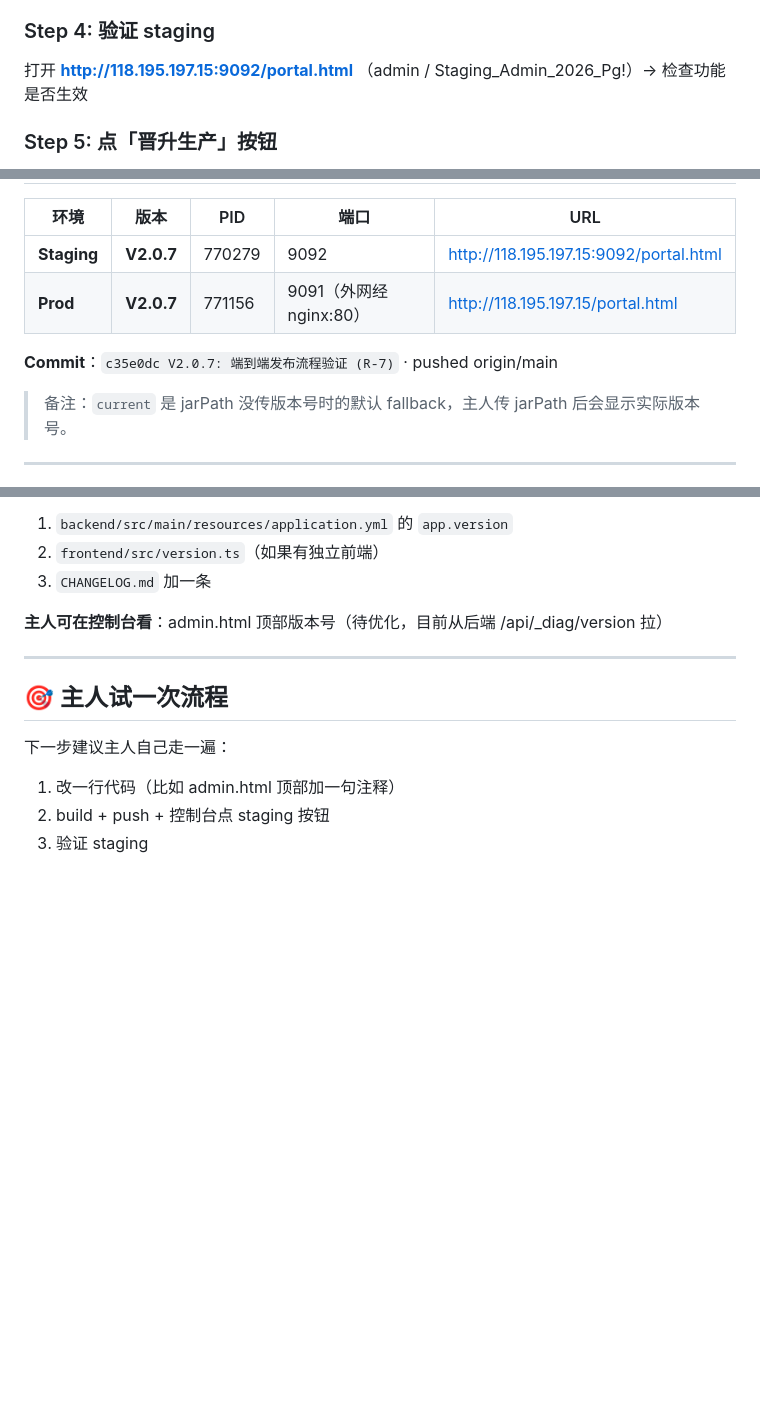
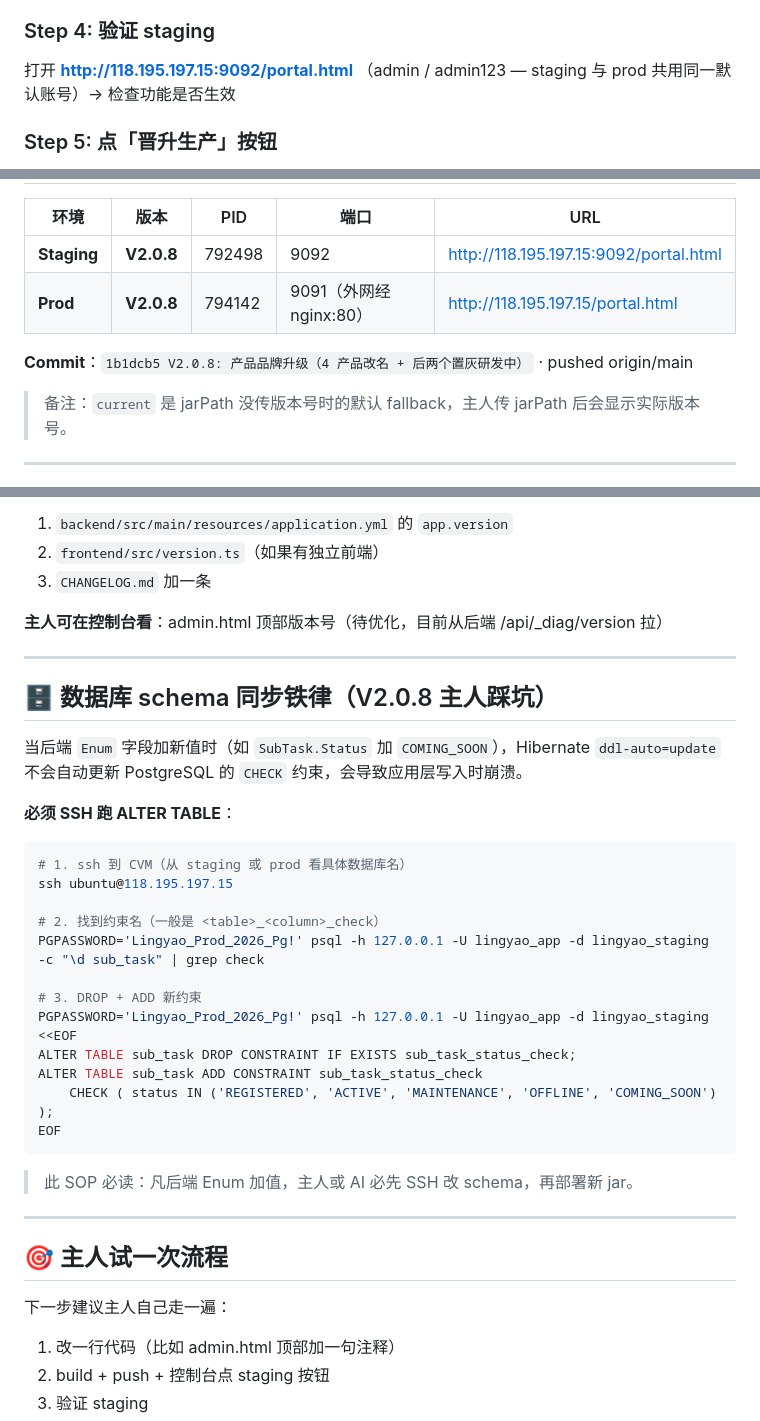
Before and after one commit to welelipi/lingyao-platform, a Markdown page: docs/release-process-master.md, 3 parts joined by grey strips. Drawn GitHub-style; blank space fills up the shorter version.

Commit message:
V2.0.8: master SOP 加 schema CHECK 约束同步铁律 + 修正 staging 默认密码
- 加「🗄️ 数据库 schema 同步铁律」章节：Enum 加值必须 SSH 跑 ALTER TABLE 扩 CHECK 约束
- 修正 staging 默认密码：admin/admin123（之前 SOP 误写 Staging_Admin_2026_Pg!）
- 更新「当前已部署版本」表：staging PID 792498 / prod PID 794142 均 V2.0.8

````diff
--- a/docs/release-process-master.md
+++ b/docs/release-process-master.md
@@ -50,7 +50,7 @@ git push origin main
 
 ### Step 4: 验证 staging
 
-打开 **http://118.195.197.15:9092/portal.html** （admin / Staging_Admin_2026_Pg!）→ 检查功能是否生效
+打开 **http://118.195.197.15:9092/portal.html** （admin / admin123 — staging 与 prod 共用同一默认账号）→ 检查功能是否生效
 
 ### Step 5: 点「晋升生产」按钮
 
@@ -155,10 +155,10 @@ lingyao:
 
 | 环境 | 版本 | PID | 端口 | URL |
 |---|---|---|---|---|
-| **Staging** | **V2.0.7** | 770279 | 9092 | http://118.195.197.15:9092/portal.html |
-| **Prod** | **V2.0.7** | 771156 | 9091（外网经 nginx:80）| http://118.195.197.15/portal.html |
+| **Staging** | **V2.0.8** | 792498 | 9092 | http://118.195.197.15:9092/portal.html |
+| **Prod** | **V2.0.8** | 794142 | 9091（外网经 nginx:80）| http://118.195.197.15/portal.html |
 
-**Commit**：`c35e0dc V2.0.7: 端到端发布流程验证 (R-7)` · pushed origin/main
+**Commit**：`1b1dcb5 V2.0.8: 产品品牌升级（4 产品改名 + 后两个置灰研发中）` · pushed origin/main
 
 > 备注：`current` 是 jarPath 没传版本号时的默认 fallback，主人传 jarPath 后会显示实际版本号。
 
@@ -175,6 +175,31 @@ lingyao:
 
 ---
 
+## 🗄️ 数据库 schema 同步铁律（V2.0.8 主人踩坑）
+
+当后端 `Enum` 字段加新值时（如 `SubTask.Status` 加 `COMING_SOON`），Hibernate `ddl-auto=update` 不会自动更新 PostgreSQL 的 `CHECK` 约束，会导致应用层写入时崩溃。
+
+**必须 SSH 跑 ALTER TABLE**：
+
+```bash
+# 1. ssh 到 CVM（从 staging 或 prod 看具体数据库名）
+ssh ubuntu@118.195.197.15
+
+# 2. 找到约束名（一般是 <table>_<column>_check）
+PGPASSWORD='Lingyao_Prod_2026_Pg!' psql -h 127.0.0.1 -U lingyao_app -d lingyao_staging -c "\d sub_task" | grep check
+
+# 3. DROP + ADD 新约束
+PGPASSWORD='Lingyao_Prod_2026_Pg!' psql -h 127.0.0.1 -U lingyao_app -d lingyao_staging <<EOF
+ALTER TABLE sub_task DROP CONSTRAINT IF EXISTS sub_task_status_check;
+ALTER TABLE sub_task ADD CONSTRAINT sub_task_status_check
+    CHECK ( status IN ('REGISTERED', 'ACTIVE', 'MAINTENANCE', 'OFFLINE', 'COMING_SOON') );
+EOF
+```
+
+> 此 SOP 必读：凡后端 Enum 加值，主人或 AI 必先 SSH 改 schema，再部署新 jar。
+
+---
+
 ## 🎯 主人试一次流程
 
 下一步建议主人自己走一遍：
````
Also changed, not shown: other parts of docs/release-process-master.md (+1 -1 lines).
